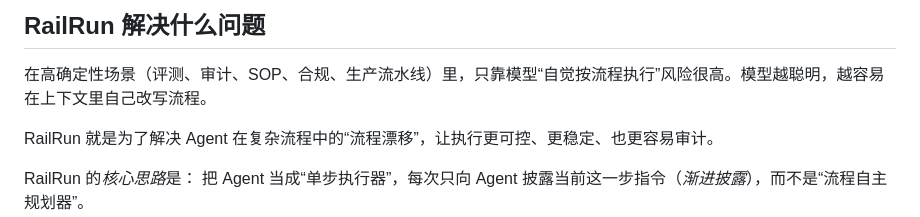
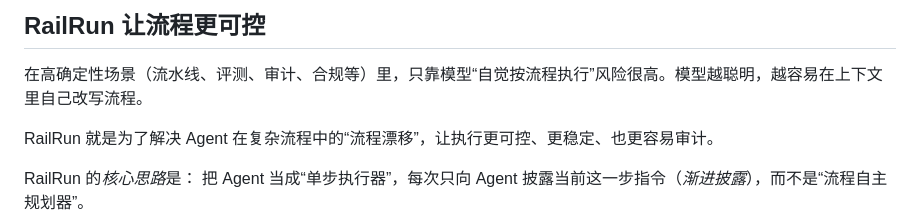
Before and after one commit to ray306/RailRun, a Markdown page: README.md, the part around the change. Drawn GitHub-style.

```diff
--- a/README.md
+++ b/README.md
@@ -1,6 +1,6 @@
-## RailRun 解决什么问题
+## RailRun 让流程更可控
 
-在高确定性场景（评测、审计、SOP、合规、生产流水线）里，只靠模型“自觉按流程执行”风险很高。模型越聪明，越容易在上下文里自己改写流程。
+在高确定性场景（流水线、评测、审计、合规等）里，只靠模型“自觉按流程执行”风险很高。模型越聪明，越容易在上下文里自己改写流程。
 
 RailRun 就是为了解决 Agent 在复杂流程中的“流程漂移”，让执行更可控、更稳定、也更容易审计。
 
```
